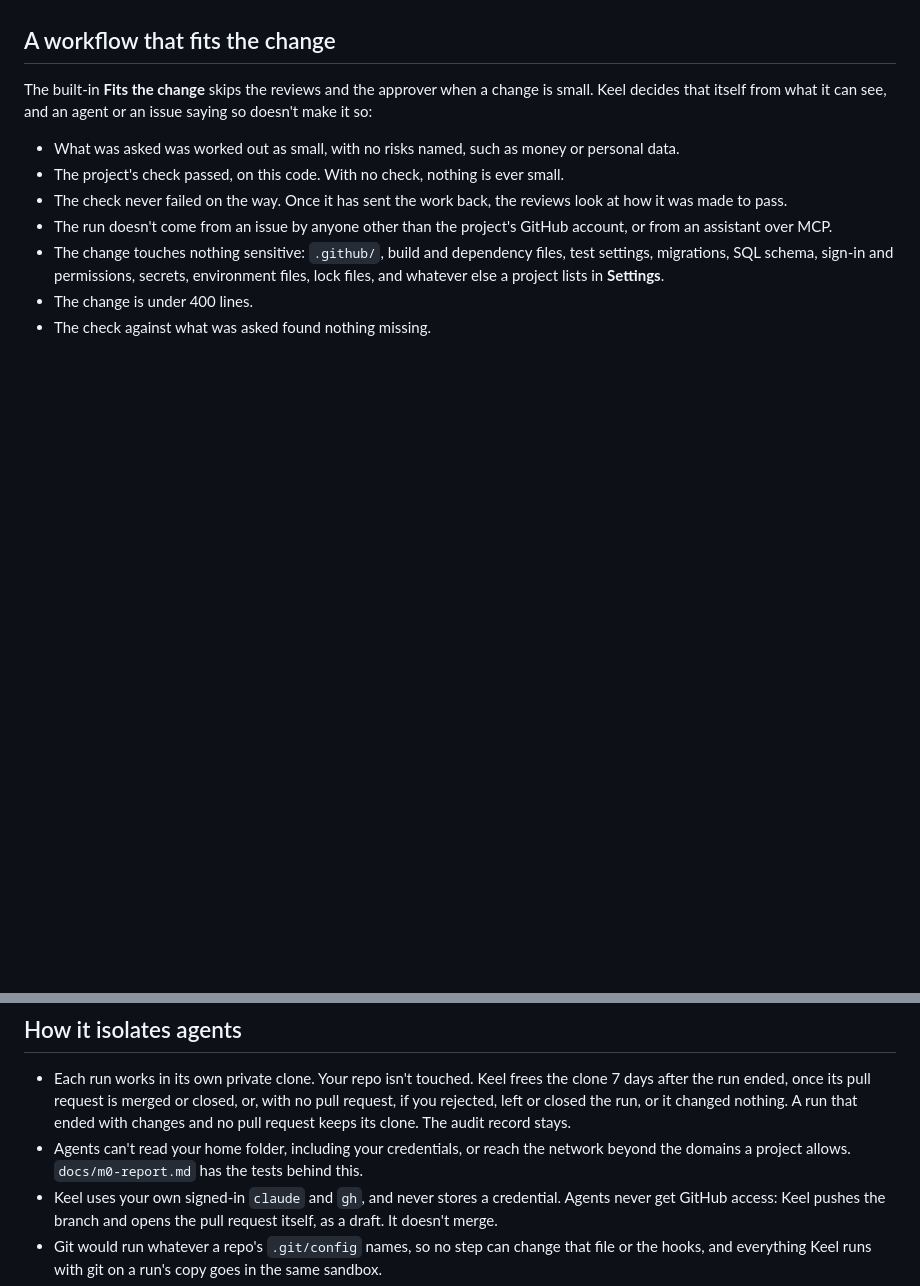
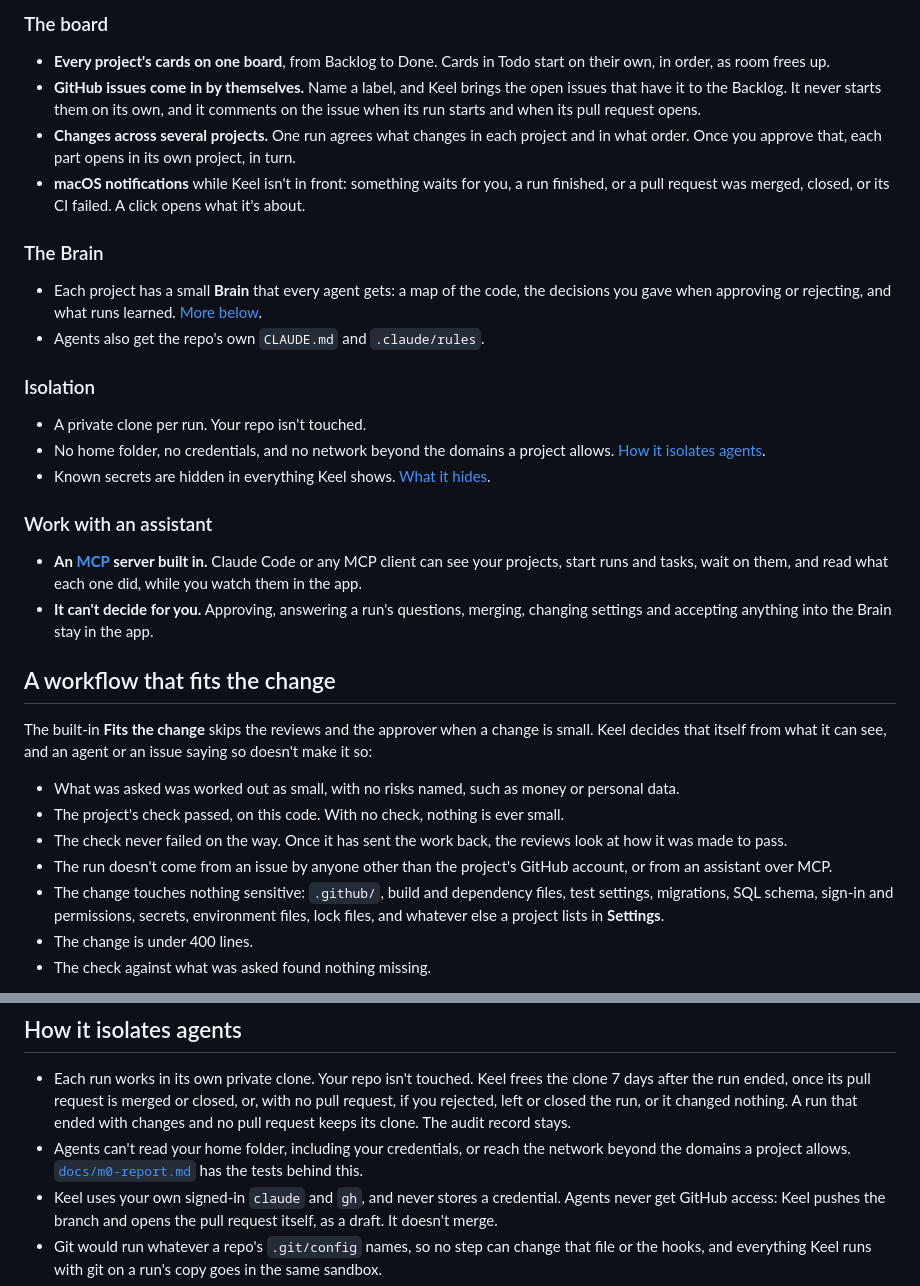
Before and after one commit to naitsric/Keel, a Markdown page: README.md, 2 parts joined by grey strips. GitHub-like rendering; blank space fills up the shorter version.

```diff
--- a/README.md
+++ b/README.md
@@ -32,3 +64,31 @@ them, with no commit added afterwards, and a merge of the base branch doesn't co
+### The board
+- **Every project's cards on one board**, from Backlog to Done. Cards in Todo start on their own, in
+  order, as room frees up.
+- **GitHub issues come in by themselves.** Name a label, and Keel brings the open issues that have
+  it to the Backlog. It never starts them on its own, and it comments on the issue when its run
+  starts and when its pull request opens.
+- **Changes across several projects.** One run agrees what changes in each project and in what
+  order. Once you approve that, each part opens in its own project, in turn.
+- **macOS notifications** while Keel isn't in front: something waits for you, a run finished, or a
+  pull request was merged, closed, or its CI failed. A click opens what it's about.
+
+### The Brain
+- Each project has a small **Brain** that every agent gets: a map of the code, the decisions you
+  gave when approving or rejecting, and what runs learned. [More below](#the-brain-1).
+- Agents also get the repo's own `CLAUDE.md` and `.claude/rules`.
+
+### Isolation
+- A private clone per run. Your repo isn't touched.
+- No home folder, no credentials, and no network beyond the domains a project allows.
+  [How it isolates agents](#how-it-isolates-agents).
+- Known secrets are hidden in everything Keel shows. [What it hides](#secrets-in-what-it-shows).
+
+### Work with an assistant
+- **An [MCP](#connect-an-assistant-over-mcp) server built in.** Claude Code or any MCP client can
+  see your projects, start runs and tasks, wait on them, and read what each one did, while you watch
+  them in the app.
+- **It can't decide for you.** Approving, answering a run's questions, merging, changing settings
+  and accepting anything into the Brain stay in the app.
 
 ## A workflow that fits the change
 
@@ -76,7 +135,8 @@ one of them is part of the change and reaches no agent as a rule until you merge
   you rejected, left or closed the run, or it changed nothing. A run that ended with changes and
   no pull request keeps its clone. The audit record stays.
 - Agents can't read your home folder, including your credentials, or reach the network
-  beyond the domains a project allows. `docs/m0-report.md` has the tests behind this.
+  beyond the domains a project allows. [`docs/m0-report.md`](docs/m0-report.md) has the tests
+  behind this.
 - Keel uses your own signed-in `claude` and `gh`, and never stores a credential. Agents never
   get GitHub access: Keel pushes the branch and opens the pull request itself, as a draft. It
   doesn't merge.
```
Also changed, not shown: other parts of README.md (+119 -87 lines), CONTRIBUTING.md (added, +108 -0 lines), SECURITY.md (added, +48 -0 lines), docs/screenshot.png (added).
